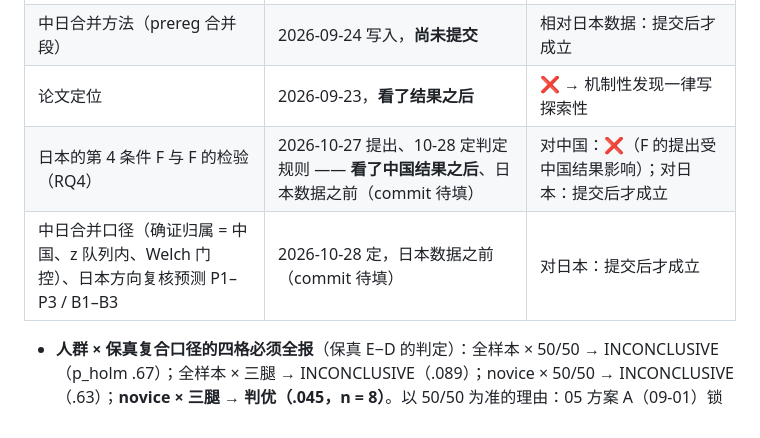
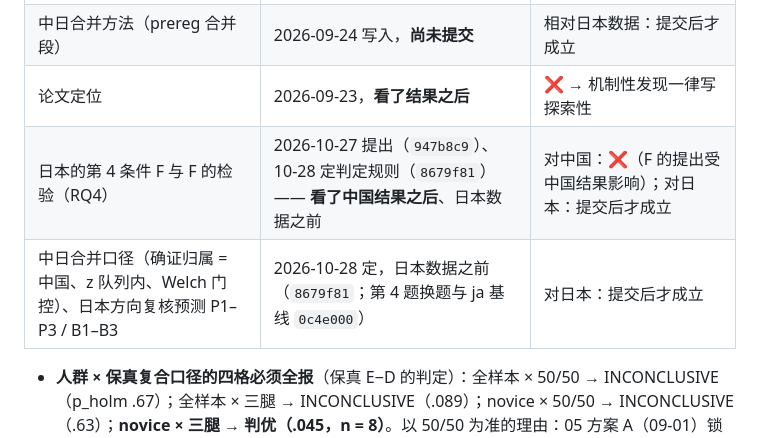
Before and after one commit to Gosoki/NovaStory, a Markdown page: docs/paper/14_中国队列结论_v1.md, the part around the change. GitHub-like rendering.

Commit message:
📝docs(paper): 在事先确定的边界表里补上日本冻结包的提交号

```diff
--- a/docs/paper/14_中国队列结论_v1.md
+++ b/docs/paper/14_中国队列结论_v1.md
@@ -116,8 +116,8 @@
 | 冻结文件 `prereg_frozen.json` | **从未生成** | — |
 | 中日合并方法（prereg 合并段） | 2026-09-24 写入，**尚未提交** | 相对日本数据：提交后才成立 |
 | 论文定位 | 2026-09-23，**看了结果之后** | ❌ → 机制性发现一律写探索性 |
-| 日本的第 4 条件 F 与 F 的检验（RQ4） | 2026-10-27 提出、10-28 定判定规则 —— **看了中国结果之后**、日本数据之前（commit 待填） | 对中国：❌（F 的提出受中国结果影响）；对日本：提交后才成立 |
-| 中日合并口径（确证归属 = 中国、z 队列内、Welch 门控）、日本方向复核预测 P1–P3 / B1–B3 | 2026-10-28 定，日本数据之前（commit 待填） | 对日本：提交后才成立 |
+| 日本的第 4 条件 F 与 F 的检验（RQ4） | 2026-10-27 提出（`947b8c9`）、10-28 定判定规则（`8679f81`）—— **看了中国结果之后**、日本数据之前 | 对中国：❌（F 的提出受中国结果影响）；对日本：提交后才成立 |
+| 中日合并口径（确证归属 = 中国、z 队列内、Welch 门控）、日本方向复核预测 P1–P3 / B1–B3 | 2026-10-28 定，日本数据之前（`8679f81`；第 4 题换题与 ja 基线 `0c4e000`）| 对日本：提交后才成立 |
 
 - **人群 × 保真复合口径的四格必须全报**（保真 E−D 的判定）：全样本 × 50/50 → INCONCLUSIVE（p_holm .67）；全样本 × 三腿 → INCONCLUSIVE（.089）；novice × 50/50 → INCONCLUSIVE（.63）；**novice × 三腿 → 判优（.045，n = 8）**。以 50/50 为准的理由：05 方案 A（09-01）锁定了 50/50；04 的 r ≥ .3 是试测验收规则，而试测没做；采数前两份文档本来就互相矛盾，照实写。
 - **旧口径（novice 子集为主，n = 8，探索性）的结果必须另报、不能挑**：所有权 INCONCLUSIVE；保真在冻结的 50/50 复合下 INCONCLUSIVE（E−D +0.14，p_holm = .63），仅在非冻结的三腿复合（缺 embedding）下曾判优（p_holm = .045）。现口径（全样本）下所有权判等价。两种口径并列给出，由读者判断。
```
